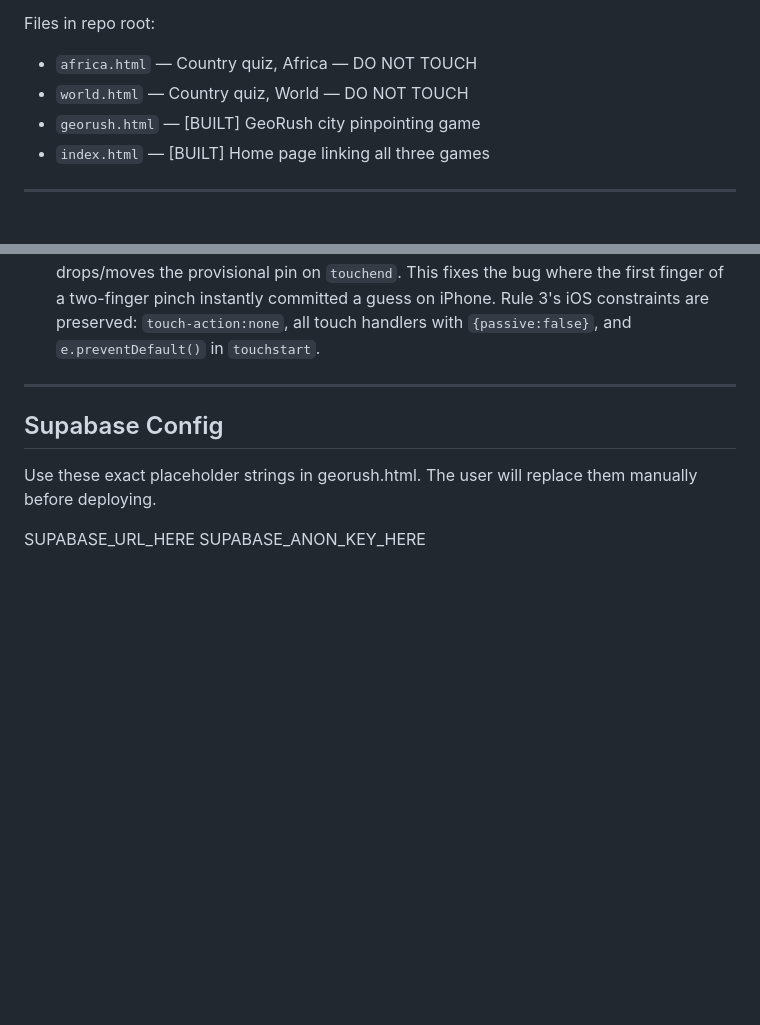
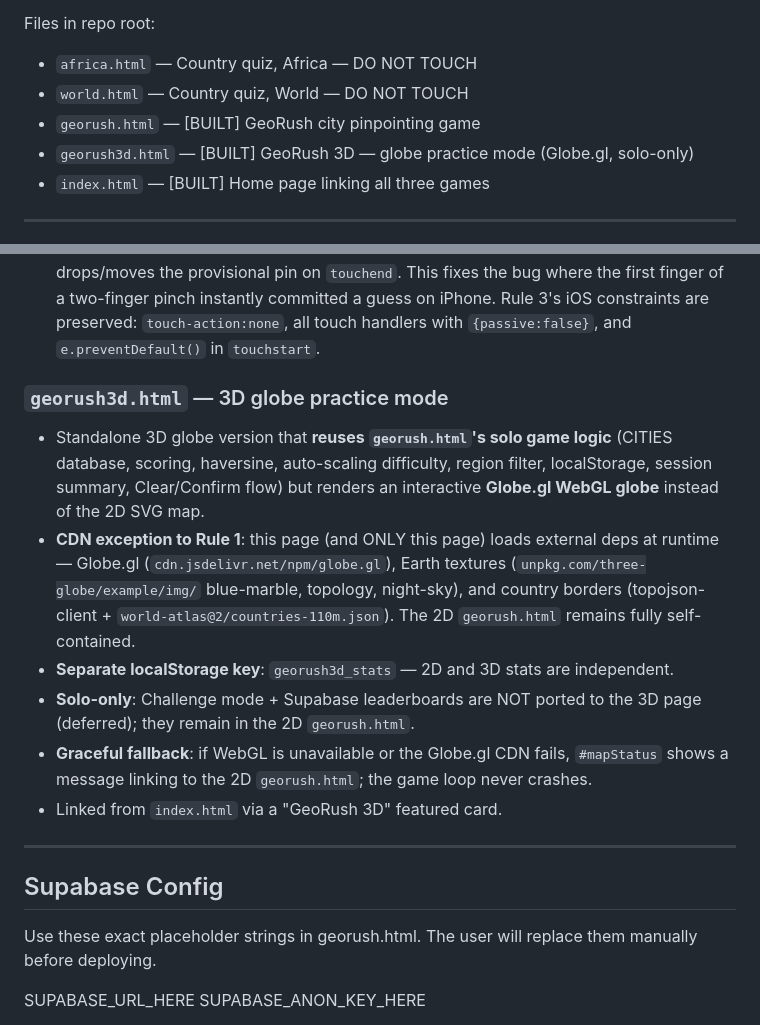
Before and after one commit to brondumjacob/geography-quiz, a Markdown page: CLAUDE.md, 2 parts joined by grey strips. Rendered like a GitHub page; blank space fills up the shorter version.

Commit message:
test: e2e verify georush3d; document 3D mode

```diff
--- a/CLAUDE.md
+++ b/CLAUDE.md
@@ -10,6 +10,7 @@ Files in repo root:
 - `africa.html`  — Country quiz, Africa — DO NOT TOUCH
 - `world.html`   — Country quiz, World  — DO NOT TOUCH
 - `georush.html` — [BUILT] GeoRush city pinpointing game
+- `georush3d.html` — [BUILT] GeoRush 3D — globe practice mode (Globe.gl, solo-only)
 - `index.html`   — [BUILT] Home page linking all three games
 
 ---
@@ -54,6 +55,24 @@ Deviations from / additions to the original spec below, kept in sync as work lan
   where the first finger of a two-finger pinch instantly committed a guess on iPhone.
   Rule 3's iOS constraints are preserved: `touch-action:none`, all touch handlers with
   `{passive:false}`, and `e.preventDefault()` in `touchstart`.
+
+### `georush3d.html` — 3D globe practice mode
+
+- Standalone 3D globe version that **reuses `georush.html`'s solo game logic** (CITIES
+  database, scoring, haversine, auto-scaling difficulty, region filter, localStorage,
+  session summary, Clear/Confirm flow) but renders an interactive **Globe.gl WebGL globe**
+  instead of the 2D SVG map.
+- **CDN exception to Rule 1**: this page (and ONLY this page) loads external deps at
+  runtime — Globe.gl (`cdn.jsdelivr.net/npm/globe.gl`), Earth textures
+  (`unpkg.com/three-globe/example/img/` blue-marble, topology, night-sky), and country
+  borders (topojson-client + `world-atlas@2/countries-110m.json`). The 2D `georush.html`
+  remains fully self-contained.
+- **Separate localStorage key**: `georush3d_stats` — 2D and 3D stats are independent.
+- **Solo-only**: Challenge mode + Supabase leaderboards are NOT ported to the 3D page
+  (deferred); they remain in the 2D `georush.html`.
+- **Graceful fallback**: if WebGL is unavailable or the Globe.gl CDN fails, `#mapStatus`
+  shows a message linking to the 2D `georush.html`; the game loop never crashes.
+- Linked from `index.html` via a "GeoRush 3D" featured card.
 
 ---
 
```
